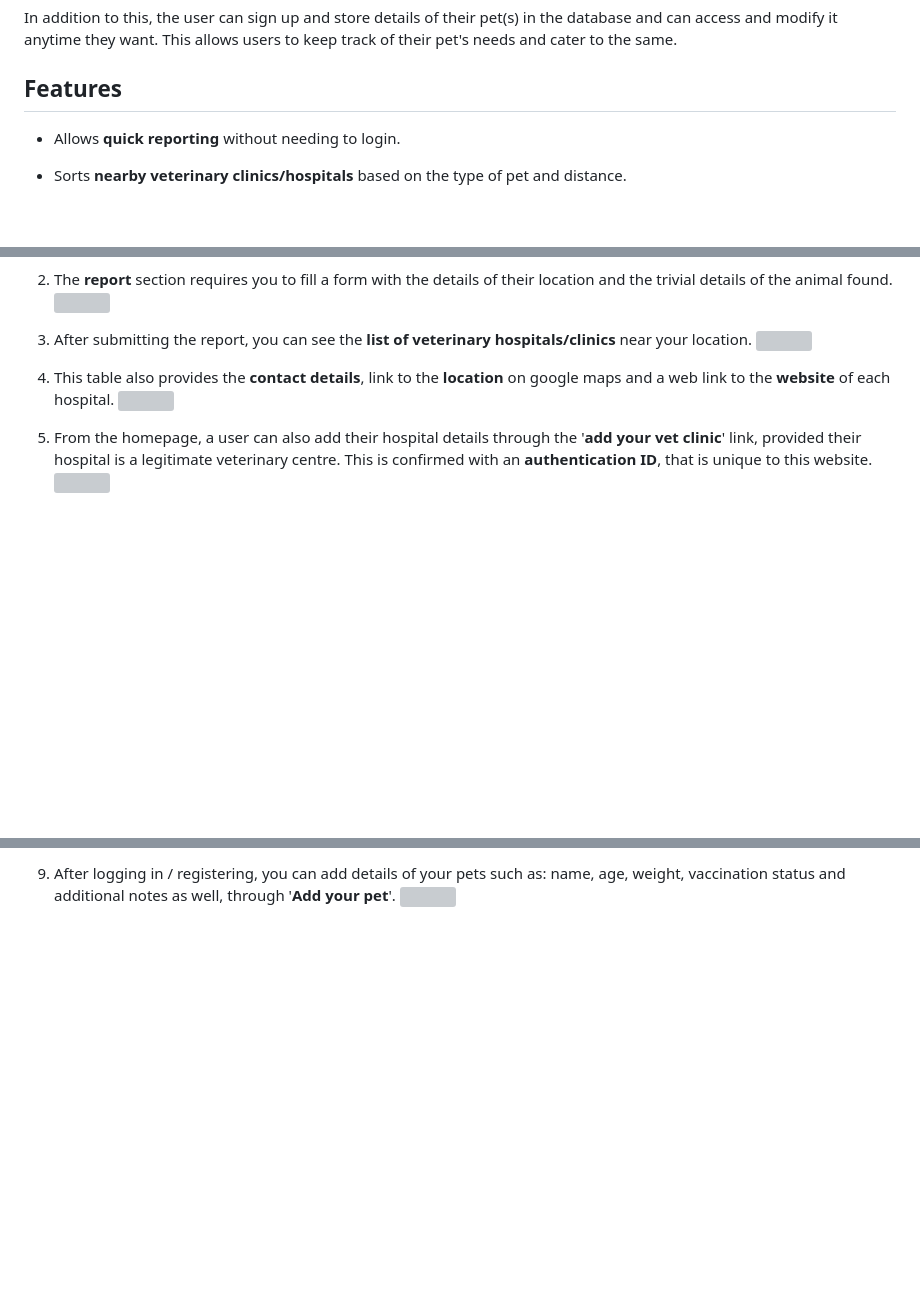
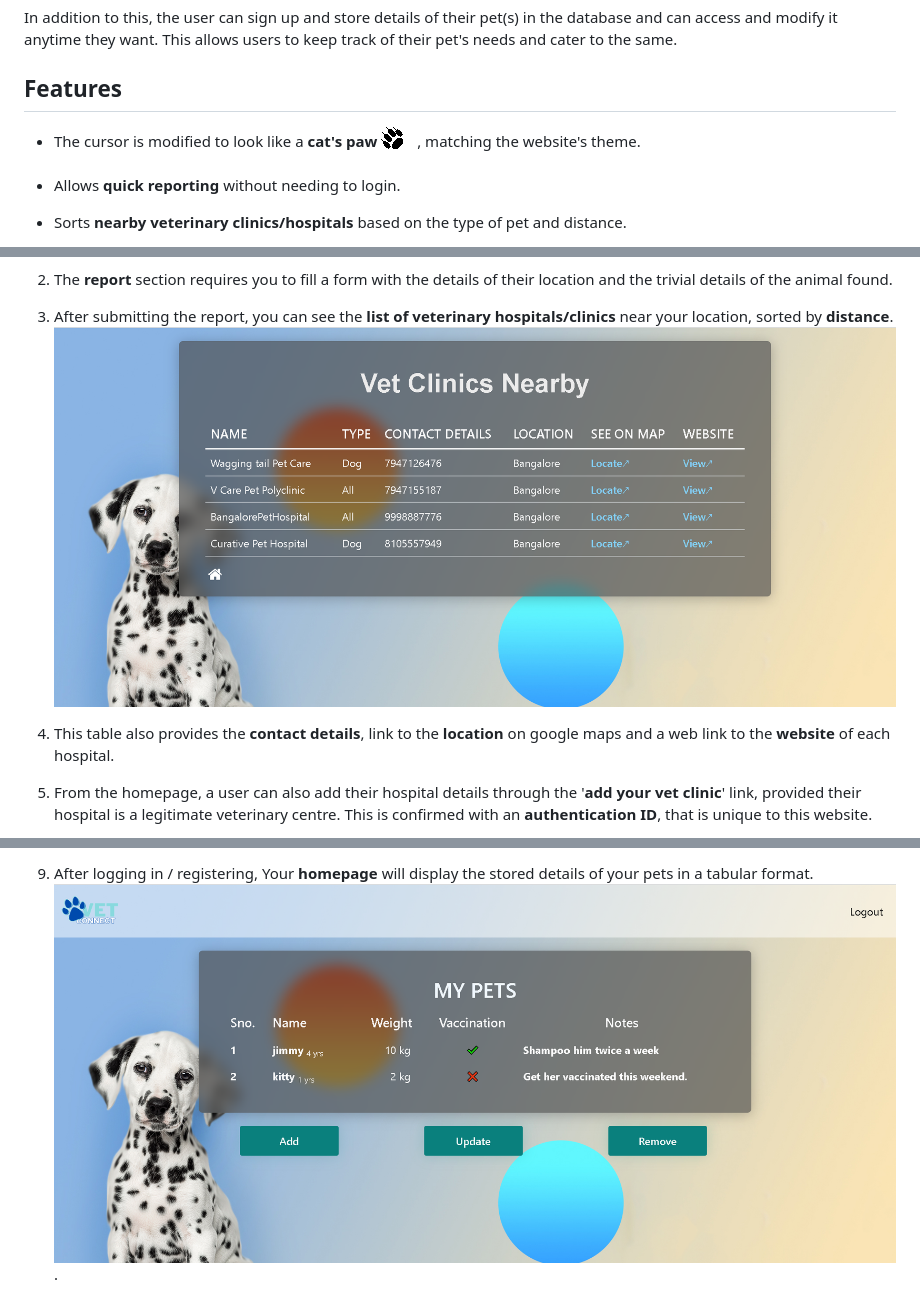
Before and after one commit to vijay-varadarajan/VetConnect, a Markdown page: README.md, 3 parts joined by grey strips. GitHub-like rendering; pictures changed too: static/images/vetconnecthosplist.png (added), static/images/vetconnectuserhome.png (added); blank space fills up the shorter version; grey boxes are pictures that could not be loaded.

Commit message:
Readme completed

```diff
--- a/README.md
+++ b/README.md
@@ -14,6 +14,8 @@ Legitimate veterinary hospitals with valid authentication IDs can add their hosp
 In addition to this, the user can sign up and store details of their pet(s) in the database and can access and modify it anytime they want. This allows users to keep track of their pet's needs and cater to the same.
 
 ## Features
+
++ The cursor is modified to look like a **cat's paw** ![Catpaw cursor](static/images/catscratch2.gif) , matching the website's theme.
 
 + Allows **quick reporting** without needing to login.
 
@@ -67,8 +68,7 @@ The following dependencies must be installed using pip to run this web applicati
 
-3. After submitting the report, you can see the **list of veterinary hospitals/clinics** near your location.
-![]()
+3. After submitting the report, you can see the **list of veterinary hospitals/clinics** near your location, sorted by **distance**.
+![Hospital list page](static/images/vetconnecthosplist.png)
 
 4. This table also provides the **contact details**, link to the **location** on google maps and a web link to the **website** of each hospital.
-![]()
 
 5. From the homepage, a user can also add their hospital details through the '**add your vet clinic**' link, provided their hospital is a legitimate veterinary centre. This is confirmed with an **authentication ID**, that is unique to this website.
@@ -85,4 +82,4 @@ The following dependencies must be installed using pip to run this web applicati
 
-8. After logging in / registering, you can add details of your pets such as: name, age, weight, vaccination status and additional notes as well, through '**Add your pet**'.
-![]()
+9. After logging in / registering, Your **homepage** will display the stored details of your pets in a tabular format.
+![User home page](static/images/vetconnectuserhome.png).
 
```
Also changed, not shown: other parts of README.md (+33 -17 lines), 8 other files.
